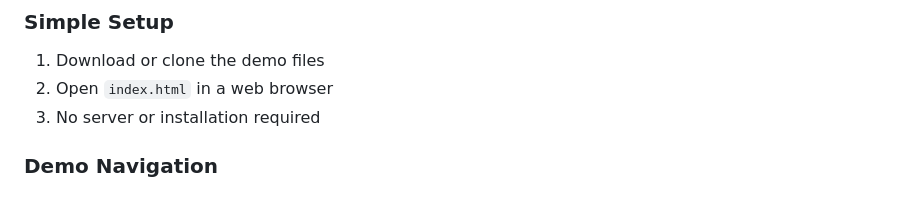
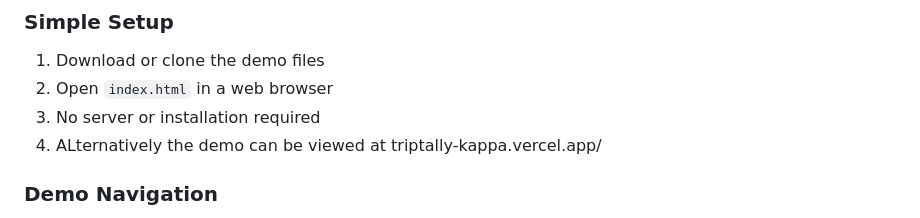
Before and after one commit to postleo/triptally, a Markdown page: README.md, the part around the change. Drawn GitHub-style.

```diff
--- a/README.md
+++ b/README.md
@@ -68,6 +68,7 @@ triptally-demo/
 1. Download or clone the demo files
 2. Open `index.html` in a web browser
 3. No server or installation required
+4. ALternatively the demo can be viewed at triptally-kappa.vercel.app/
 
 
 ### Demo Navigation
```
